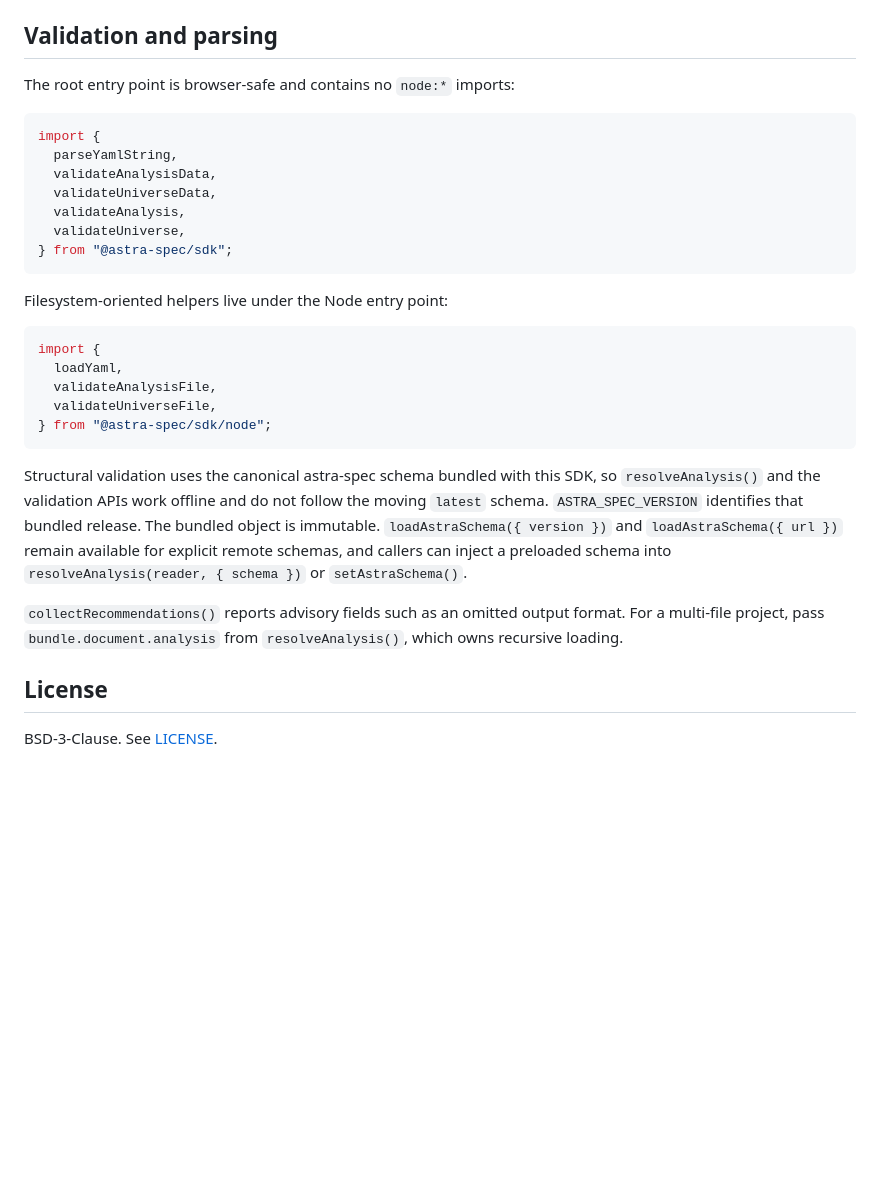
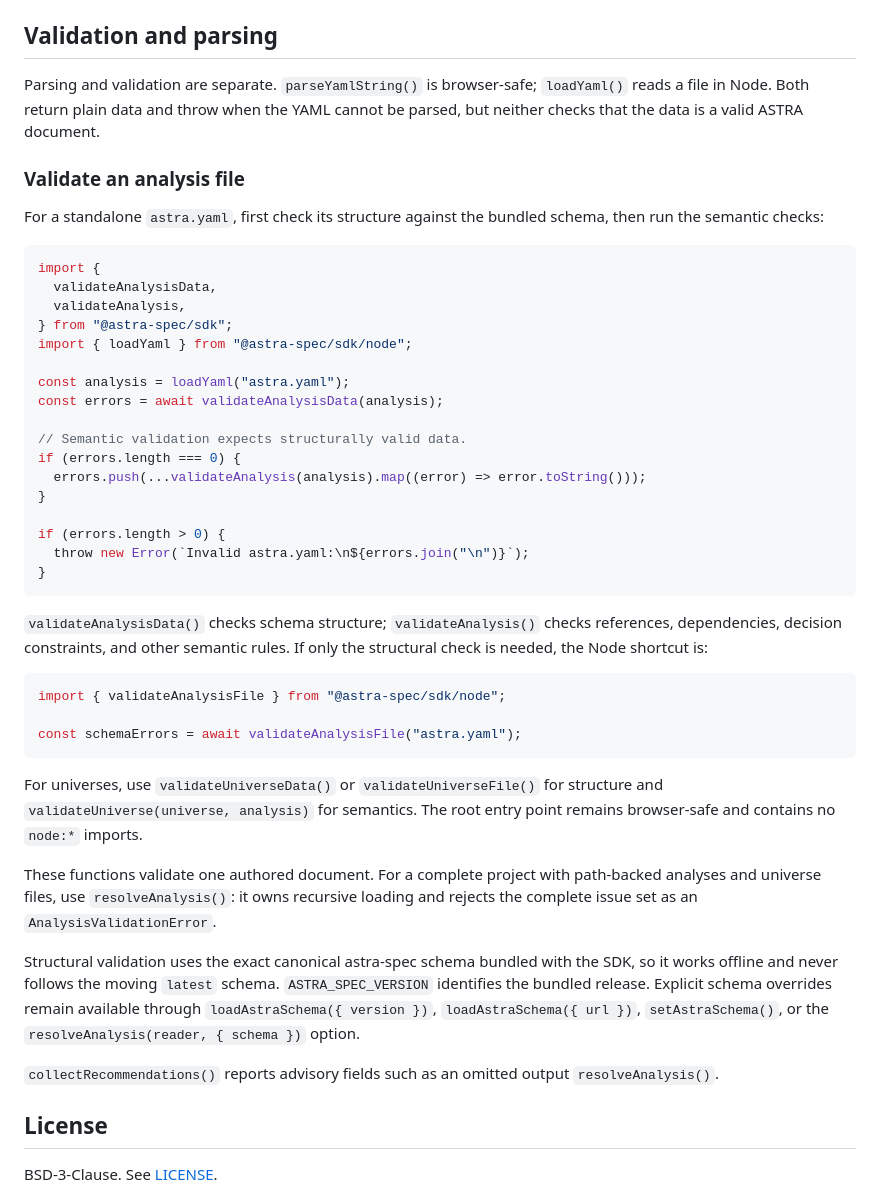
Before and after one commit to LightconeResearch/astra-typescript, a Markdown page: README.md, the part around the change. GitHub-like rendering; blank space fills up the shorter version.

Commit message:
docs: clarify parsing and validation

````diff
--- a/README.md
+++ b/README.md
@@ -78,39 +78,64 @@ time in milliseconds. The exported `ProjectReader`, `ProjectEntry`, and
 
 ## Validation and parsing
 
-The root entry point is browser-safe and contains no `node:*` imports:
+Parsing and validation are separate. `parseYamlString()` is browser-safe;
+`loadYaml()` reads a file in Node. Both return plain data and throw when the
+YAML cannot be parsed, but neither checks that the data is a valid ASTRA
+document.
+
+### Validate an analysis file
+
+For a standalone `astra.yaml`, first check its structure against the bundled
+schema, then run the semantic checks:
 
 ```ts
 import {
-  parseYamlString,
   validateAnalysisData,
-  validateUniverseData,
   validateAnalysis,
-  validateUniverse,
 } from "@astra-spec/sdk";
+import { loadYaml } from "@astra-spec/sdk/node";
+
+const analysis = loadYaml("astra.yaml");
+const errors = await validateAnalysisData(analysis);
+
+// Semantic validation expects structurally valid data.
+if (errors.length === 0) {
+  errors.push(...validateAnalysis(analysis).map((error) => error.toString()));
+}
+
+if (errors.length > 0) {
+  throw new Error(`Invalid astra.yaml:\n${errors.join("\n")}`);
+}
 ```
 
-Filesystem-oriented helpers live under the Node entry point:
+`validateAnalysisData()` checks schema structure; `validateAnalysis()` checks
+references, dependencies, decision constraints, and other semantic rules. If
+only the structural check is needed, the Node shortcut is:
 
 ```ts
-import {
-  loadYaml,
-  validateAnalysisFile,
-  validateUniverseFile,
-} from "@astra-spec/sdk/node";
+import { validateAnalysisFile } from "@astra-spec/sdk/node";
+
+const schemaErrors = await validateAnalysisFile("astra.yaml");
 ```
 
-Structural validation uses the canonical astra-spec schema bundled with this
-SDK, so `resolveAnalysis()` and the validation APIs work offline and do not
-follow the moving `latest` schema. `ASTRA_SPEC_VERSION` identifies that bundled
-release. The bundled object is immutable. `loadAstraSchema({ version })` and
-`loadAstraSchema({ url })` remain available for explicit remote schemas, and
-callers can inject a preloaded
-schema into `resolveAnalysis(reader, { schema })` or `setAstraSchema()`.
+For universes, use `validateUniverseData()` or `validateUniverseFile()` for
+structure and `validateUniverse(universe, analysis)` for semantics. The root
+entry point remains browser-safe and contains no `node:*` imports.
+
+These functions validate one authored document. For a complete project with
+path-backed analyses and universe files, use `resolveAnalysis()`: it owns
+recursive loading and rejects the complete issue set as an
+`AnalysisValidationError`.
+
+Structural validation uses the exact canonical astra-spec schema bundled with
+the SDK, so it works offline and never follows the moving `latest` schema.
+`ASTRA_SPEC_VERSION` identifies the bundled release. Explicit schema overrides
+remain available through `loadAstraSchema({ version })`,
+`loadAstraSchema({ url })`, `setAstraSchema()`, or the
+`resolveAnalysis(reader, { schema })` option.
 
 `collectRecommendations()` reports advisory fields such as an omitted output
-format. For a multi-file project, pass `bundle.document.analysis` from
-`resolveAnalysis()`, which owns recursive loading.
+`resolveAnalysis()`.
 
 ## License
 
````
